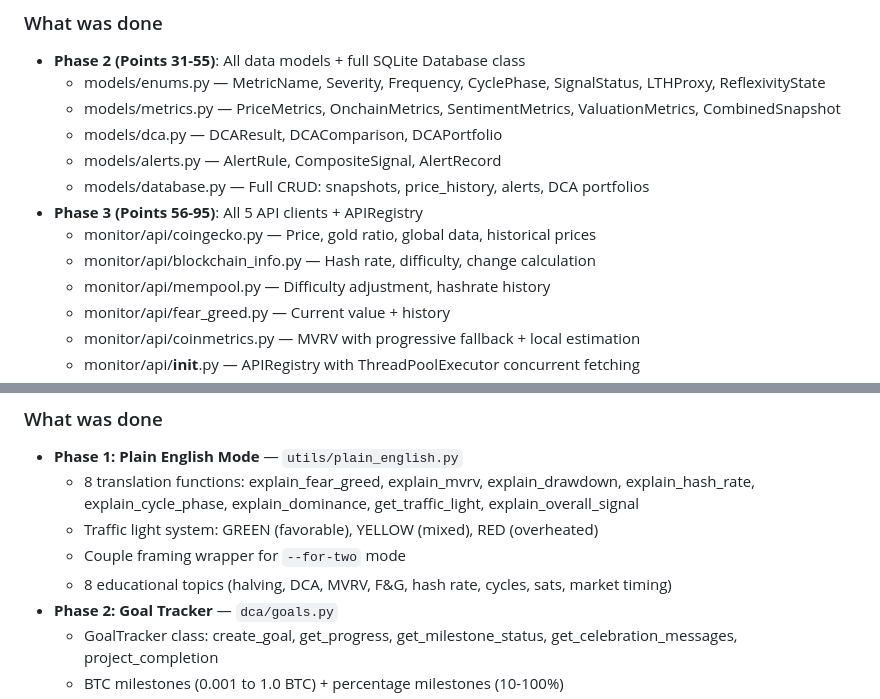
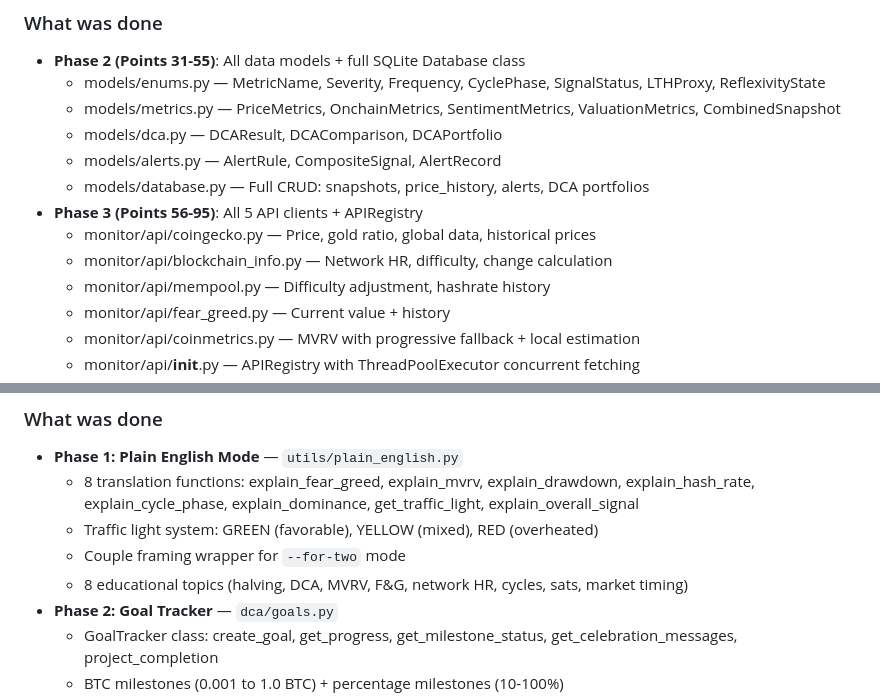
Before and after one commit to bjuice1/Bitcoing, a Markdown page: DEVLOG.md, 2 parts joined by grey strips. Rendered like a GitHub page.

```diff
--- a/DEVLOG.md
+++ b/DEVLOG.md
@@ -51,7 +51,7 @@
   - models/database.py — Full CRUD: snapshots, price_history, alerts, DCA portfolios
 - **Phase 3 (Points 56-95)**: All 5 API clients + APIRegistry
   - monitor/api/coingecko.py — Price, gold ratio, global data, historical prices
-  - monitor/api/blockchain_info.py — Hash rate, difficulty, change calculation
+  - monitor/api/blockchain_info.py — Network HR, difficulty, change calculation
   - monitor/api/mempool.py — Difficulty adjustment, hashrate history
   - monitor/api/fear_greed.py — Current value + history
   - monitor/api/coinmetrics.py — MVRV with progressive fallback + local estimation
@@ -214,7 +214,7 @@ Bitcoin/
   - 8 translation functions: explain_fear_greed, explain_mvrv, explain_drawdown, explain_hash_rate, explain_cycle_phase, explain_dominance, get_traffic_light, explain_overall_signal
   - Traffic light system: GREEN (favorable), YELLOW (mixed), RED (overheated)
   - Couple framing wrapper for `--for-two` mode
-  - 8 educational topics (halving, DCA, MVRV, F&G, hash rate, cycles, sats, market timing)
+  - 8 educational topics (halving, DCA, MVRV, F&G, network HR, cycles, sats, market timing)
 - **Phase 2: Goal Tracker** — `dca/goals.py`
   - GoalTracker class: create_goal, get_progress, get_milestone_status, get_celebration_messages, project_completion
   - BTC milestones (0.001 to 1.0 BTC) + percentage milestones (10-100%)
```
Also changed, not shown: README.md (+9 -9 lines).
